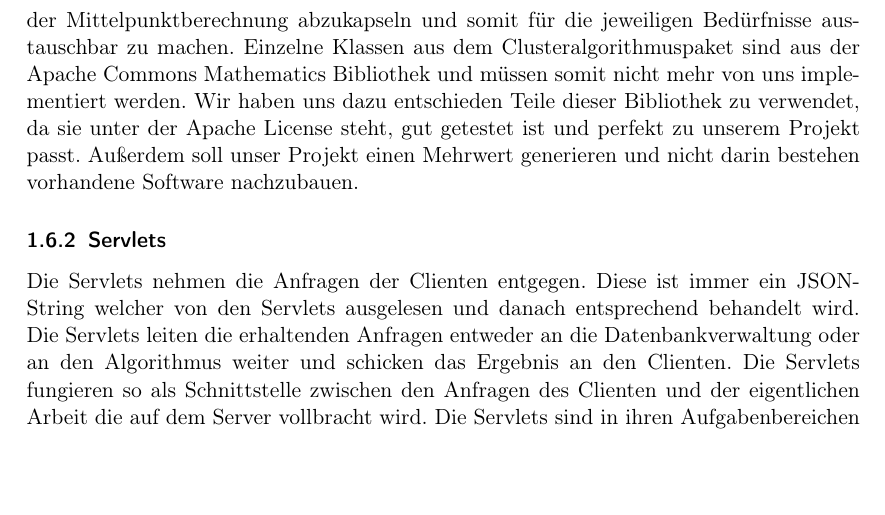
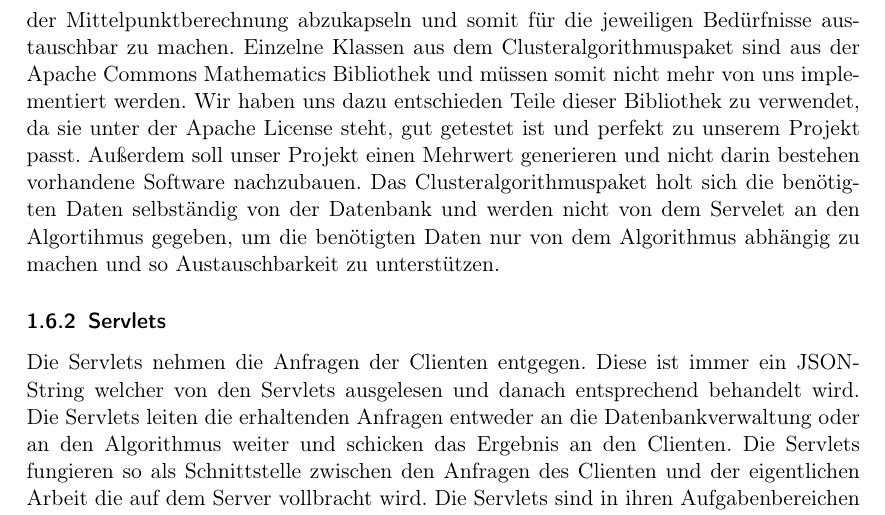
Before and after one commit to njules/goApp, a LaTeX document (Entwurf/Entwurf_goApp.tex, which reads Entwurf/Entwurfsentscheidungen.tex): part of page 7 of 26, cut so that both start at the same text, the shorter picture padded with empty space. Compiled offline with pdfLaTeX.

Commit message:
Update Entwurfsentscheidungen.tex

```diff
--- a/Entwurf/Entwurfsentscheidungen.tex
+++ b/Entwurf/Entwurfsentscheidungen.tex
@@ -54,7 +54,7 @@ Eine genaue Beschreibung aller Klassen des Modells mitsamt ihren Methoden findet
 	%TODO: rausnehmen ??? 	In der Datenbank werden für alle Elemente und Objekte die entsprechenden Daten gespeichert und bei Bedarf ausgelesen. Hierzu wird für jede Klasse des Modells sowie für bestimmte Beziehungen eine Tabelle angelegt.Identifiziert werden die jeweiligen Objekte durch eine eindeutige ID welche bei der Erstellung des Eintrags vergeben wird.Für Benutzer kommt diese ID von Google für die anderen Klassen wird die ID direkt von unserem Server vergeben.TODO: Hier vielleicht noch ein UML-Diagramm erstellen auf dem alle Tabellen sind die wir speichern werden (also auch die Zwischentabellen) und was jeweils gespeichert wird.
 
 	\subsubsection{Clusteringalgorithmus}
-	Das Clusteralgorithmuspaket gruppiert Standorte und kann den Mittelpunkt mehrerer Standorte berechnen. Wir haben uns dabei dazu entschieden das Entwurfsmuster Strategie zu verwenden, um es zu ermöglichen die Implementierung der Clusteranalyse, sowie der Mittelpunktberechnung abzukapseln und somit für die jeweiligen Bedürfnisse austauschbar zu machen. Einzelne Klassen aus dem Clusteralgorithmuspaket sind aus der Apache Commons Mathematics Bibliothek und müssen somit nicht mehr von uns implementiert werden. Wir haben uns dazu entschieden Teile dieser Bibliothek zu verwendet, da sie unter der Apache License steht, gut getestet ist und perfekt zu unserem Projekt passt. Außerdem soll unser Projekt einen Mehrwert generieren und nicht darin bestehen vorhandene Software nachzubauen.
+	Das Clusteralgorithmuspaket gruppiert Standorte und kann den Mittelpunkt mehrerer Standorte berechnen. Wir haben uns dabei dazu entschieden das Entwurfsmuster Strategie zu verwenden, um es zu ermöglichen die Implementierung der Clusteranalyse, sowie der Mittelpunktberechnung abzukapseln und somit für die jeweiligen Bedürfnisse austauschbar zu machen. Einzelne Klassen aus dem Clusteralgorithmuspaket sind aus der Apache Commons Mathematics Bibliothek und müssen somit nicht mehr von uns implementiert werden. Wir haben uns dazu entschieden Teile dieser Bibliothek zu verwendet, da sie unter der Apache License steht, gut getestet ist und perfekt zu unserem Projekt passt. Außerdem soll unser Projekt einen Mehrwert generieren und nicht darin bestehen vorhandene Software nachzubauen. Das Clusteralgorithmuspaket holt sich die benötigten Daten selbständig von der Datenbank und werden nicht von dem Servelet an den Algortihmus gegeben, um die benötigten Daten nur von dem Algorithmus abhängig zu machen und so Austauschbarkeit zu unterstützen.
 
 	\subsubsection{Servlets}
 	Die Servlets nehmen die Anfragen der Clienten entgegen. Diese ist immer ein JSON-String welcher von den Servlets ausgelesen und danach entsprechend behandelt wird. Die Servlets leiten die erhaltenden Anfragen entweder an die Datenbankverwaltung oder an den Algorithmus weiter und schicken das Ergebnis an den Clienten.
```
